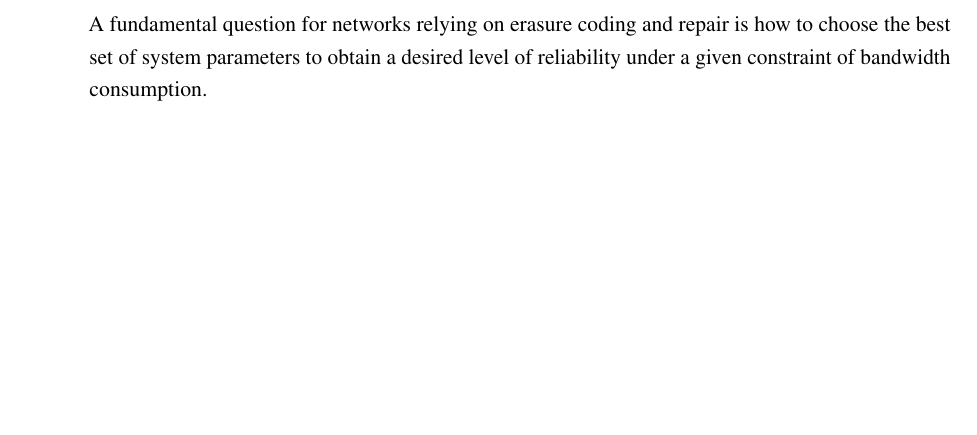
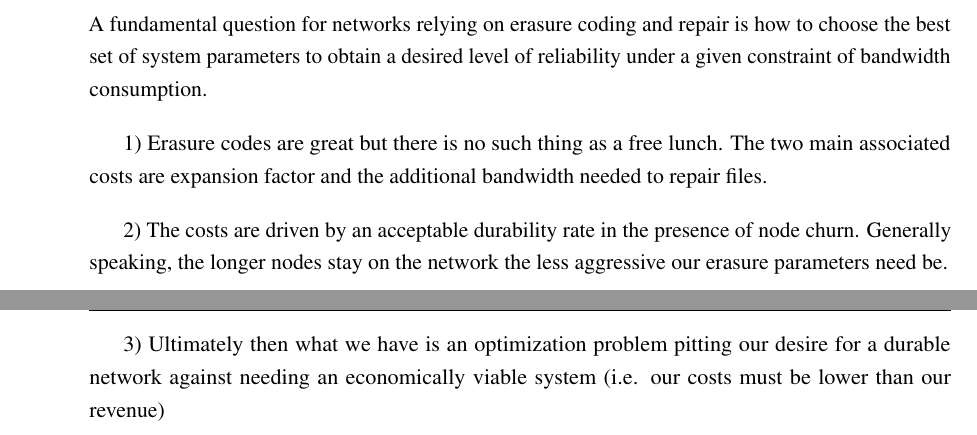
Before and after one commit to storj/whitepaper, a LaTeX thesis (storj-whitepaper-v3.tex): part of page 74 of 81 before the commit and two parts of pages 74 and 75 of 82 after it, the two joined at a grey line, cut so that both start at the same text, the shorter picture padded with empty space. Compiled offline with pdfLaTeX.

Commit message:
Updates from ShareLaTeX

```diff
--- a/storj-whitepaper-v3.tex
+++ b/storj-whitepaper-v3.tex
@@ -3131,6 +3131,14 @@ A fundamental question for networks relying on erasure coding and repair is
 how to choose the best set of system parameters to obtain a desired level of
 reliability under a given constraint of bandwidth consumption.
 
+1) Erasure codes are great but there is no such thing as a free lunch. The two main associated costs are expansion factor and the additional bandwidth needed to repair files.
+
+2) The costs are driven by an acceptable durability rate in the presence of node churn.
+Generally speaking, the longer nodes stay on the network the less aggressive our erasure parameters need be.
+
+3) Ultimately then what we have is an optimization problem pitting our desire for a durable network against needing an economically viable system (i.e. our costs must be lower than our revenue)
+
+
 \newpage
 \bibliographystyle{unsrt}
 \begingroup
```
